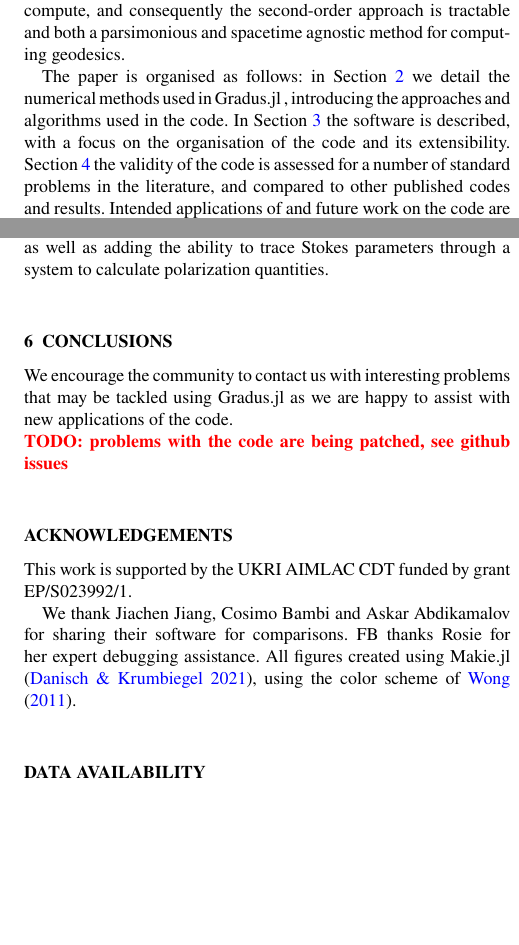
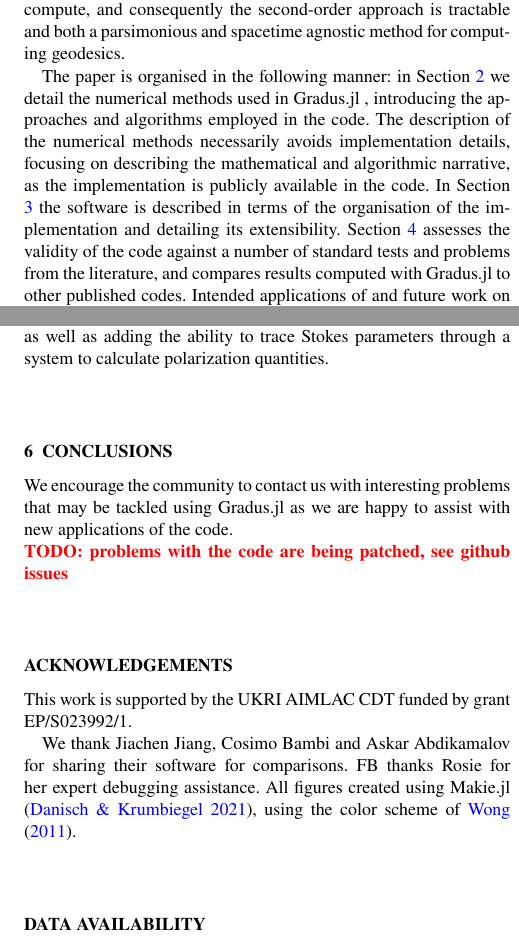
Before and after one commit to fjebaker/gradus-paper, a LaTeX paper (latex/gradus.tex): two parts of the columns of pages 2 and 14 of 16, joined at a grey line, cut so that both start at the same text, the shorter picture padded with empty space. Compiled offline with pdfLaTeX; a LaTeX package or settings file that is missing is left out.

Commit message:
fix: update the description of the paper

```diff
--- a/latex/gradus.tex
+++ b/latex/gradus.tex
@@ -211,14 +211,19 @@ runtime. With advancements in automatic differentiation, derivatives are cheap
 to compute, and consequently the second-order approach is tractable and both a
 parsimonious and spacetime agnostic method for computing geodesics.
 
-The paper is organised as follows: in Section \ref{sec:numerical-methods} we
-detail the numerical methods used in \Gradus, introducing the approaches and
-algorithms used in the code. In Section \ref{sec:description-of-code} the
-software is described, with a focus on the organisation of the code and its
-extensibility. Section \ref{sec:test-problems} the validity of the code is
-assessed for a number of standard problems in the literature, and compared to
-other published codes and results. Intended applications of and future work on
-the code are described in \ref{sec:applications}.
+The paper is organised in the following manner: in Section
+\ref{sec:numerical-methods} we detail the numerical methods used in \Gradus,
+introducing the approaches and algorithms employed in the code. The description
+of the numerical methods necessarily avoids implementation details, focusing on
+describing the mathematical and algorithmic narrative, as the implementation is
+publicly available in the code. In Section \ref{sec:description-of-code} the
+software is described in terms of the organisation of the implementation and
+detailing its extensibility. Section \ref{sec:test-problems} assesses the
+validity of the code against a number of standard tests and problems from the
+literature, and compares results computed with \Gradus to other published codes.
+Intended applications of and future work on the code are described in
+\ref{sec:applications}. Finally, overall conclusions of the work are discussed
+in \ref{sec:conclusion}.
 
 %%% NUMERICAL METHODS %%%%%%%%%%%%%%%%%%%%%%%%%%%%
 \section{Numerical methods}
@@ -1481,6 +1486,7 @@ the ability to trace Stokes parameters through a system to calculate
 polarization quantities.
 
 \section{Conclusions}
+\label{sec:conclusion}
 
 We encourage the community to contact us with interesting problems that may be tackled using \Gradus as we are happy to assist with new applications of the code.
 
```
